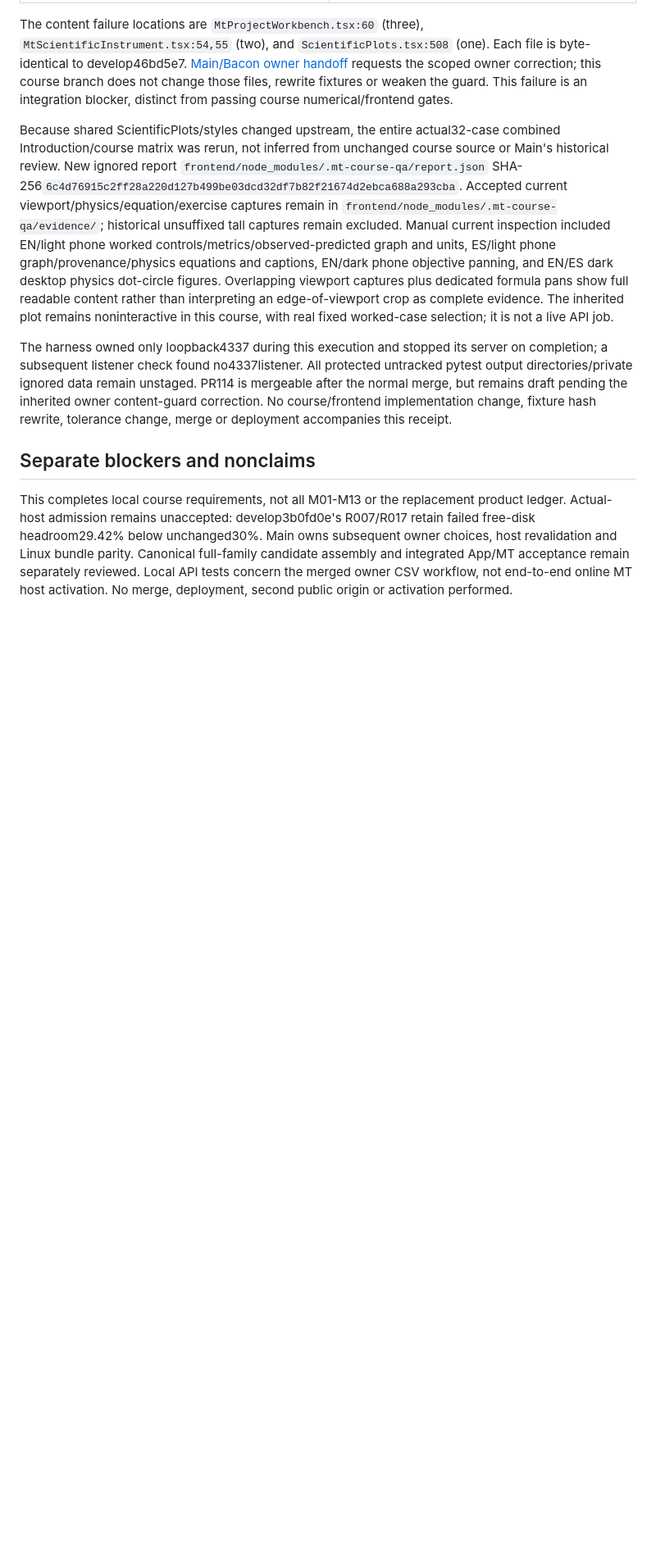
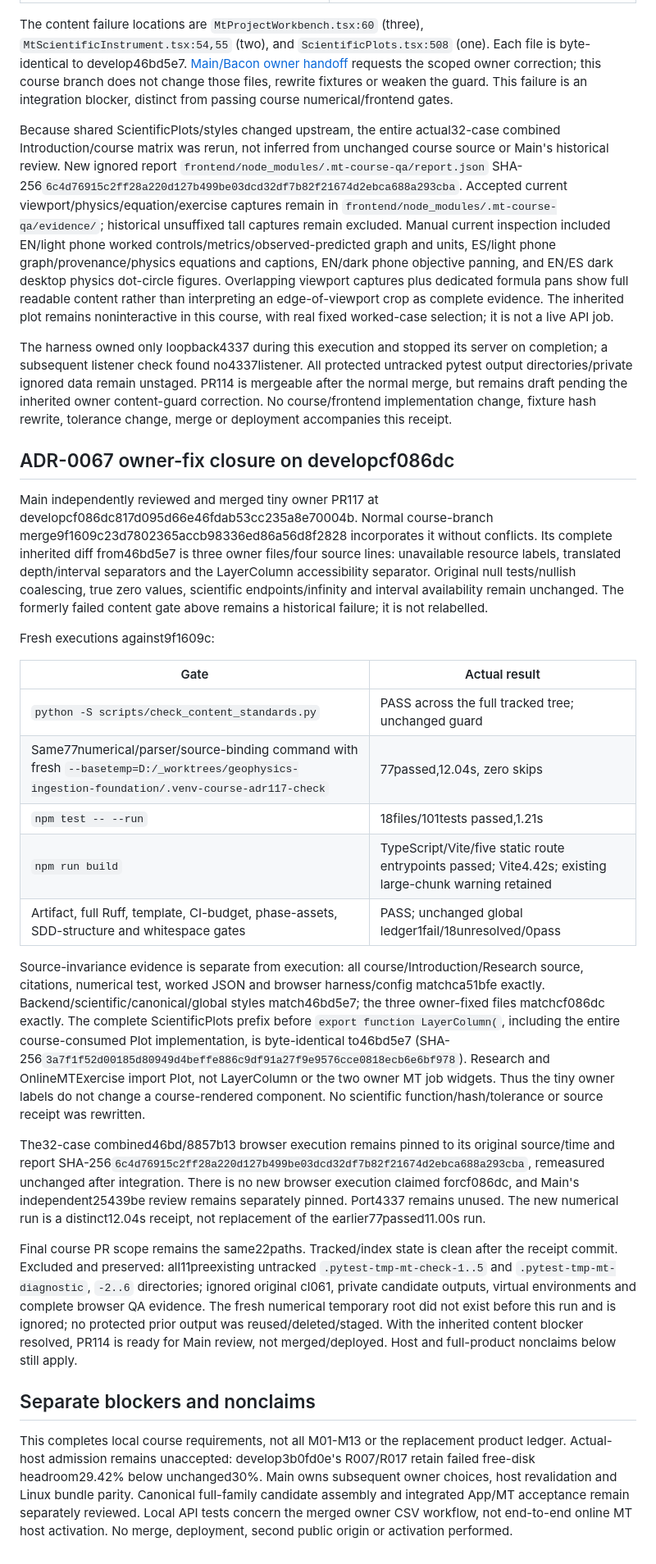
Before and after one commit to fsantibanezleal/CAOS_Geophysics, a Markdown page: docs/validation/online-mt-course-review.md, the part around the change. Shown at 82% size. Rendered like a GitHub page; blank space fills up the shorter version.

Commit message:
docs(mt): close inherited ADR guard with pinned course evidence

```diff
--- a/docs/validation/online-mt-course-review.md
+++ b/docs/validation/online-mt-course-review.md
@@ -113,6 +113,26 @@ Because shared ScientificPlots/styles changed upstream, the entire actual32-case
 
 The harness owned only loopback4337 during this execution and stopped its server on completion; a subsequent listener check found no4337listener. All protected untracked pytest output directories/private ignored data remain unstaged. PR114 is mergeable after the normal merge, but remains draft pending the inherited owner content-guard correction. No course/frontend implementation change, fixture hash rewrite, tolerance change, merge or deployment accompanies this receipt.
 
+## ADR-0067 owner-fix closure on developcf086dc
+
+Main independently reviewed and merged tiny owner PR117 at developcf086dc817d095d66e46fdab53cc235a8e70004b. Normal course-branch merge9f1609c23d7802365accb98336ed86a56d8f2828 incorporates it without conflicts. Its complete inherited diff from46bd5e7 is three owner files/four source lines: unavailable resource labels, translated depth/interval separators and the LayerColumn accessibility separator. Original null tests/nullish coalescing, true zero values, scientific endpoints/infinity and interval availability remain unchanged. The formerly failed content gate above remains a historical failure; it is not relabelled.
+
+Fresh executions against9f1609c:
+
+| Gate | Actual result |
+| --- | --- |
+| `python -S scripts/check_content_standards.py` |PASS across the full tracked tree; unchanged guard |
+| Same77numerical/parser/source-binding command with fresh `--basetemp=D:/_worktrees/geophysics-ingestion-foundation/.venv-course-adr117-check` |77passed,12.04s, zero skips |
+| `npm test -- --run` |18files/101tests passed,1.21s |
+| `npm run build` |TypeScript/Vite/five static route entrypoints passed; Vite4.42s; existing large-chunk warning retained |
+| Artifact, full Ruff, template, CI-budget, phase-assets, SDD-structure and whitespace gates |PASS; unchanged global ledger1fail/18unresolved/0pass |
+
+Source-invariance evidence is separate from execution: all course/Introduction/Research source, citations, numerical test, worked JSON and browser harness/config matchca51bfe exactly. Backend/scientific/canonical/global styles match46bd5e7; the three owner-fixed files matchcf086dc exactly. The complete ScientificPlots prefix before `export function LayerColumn(`, including the entire course-consumed Plot implementation, is byte-identical to46bd5e7 (SHA-256`3a7f1f52d00185d80949d4beffe886c9df91a27f9e9576cce0818ecb6e6bf978`). Research and OnlineMTExercise import Plot, not LayerColumn or the two owner MT job widgets. Thus the tiny owner labels do not change a course-rendered component. No scientific function/hash/tolerance or source receipt was rewritten.
+
+The32-case combined46bd/8857b13 browser execution remains pinned to its original source/time and report SHA-256`6c4d76915c2ff28a220d127b499be03dcd32df7b82f21674d2ebca688a293cba`, remeasured unchanged after integration. There is no new browser execution claimed forcf086dc, and Main's independent25439be review remains separately pinned. Port4337 remains unused. The new numerical run is a distinct12.04s receipt, not replacement of the earlier77passed11.00s run.
+
+Final course PR scope remains the same22paths. Tracked/index state is clean after the receipt commit. Excluded and preserved: all11preexisting untracked `.pytest-tmp-mt-check-1..5` and `.pytest-tmp-mt-diagnostic`, `-2..6` directories; ignored original cl061, private candidate outputs, virtual environments and complete browser QA evidence. The fresh numerical temporary root did not exist before this run and is ignored; no protected prior output was reused/deleted/staged. With the inherited content blocker resolved, PR114 is ready for Main review, not merged/deployed. Host and full-product nonclaims below still apply.
+
 ## Separate blockers and nonclaims
 
 This completes local course requirements, not all M01-M13 or the replacement product ledger. Actual-host admission remains unaccepted: develop3b0fd0e's R007/R017 retain failed free-disk headroom29.42% below unchanged30%. Main owns subsequent owner choices, host revalidation and Linux bundle parity. Canonical full-family candidate assembly and integrated App/MT acceptance remain separately reviewed. Local API tests concern the merged owner CSV workflow, not end-to-end online MT host activation. No merge, deployment, second public origin or activation performed.
```
Also changed, not shown: 1 other file.
